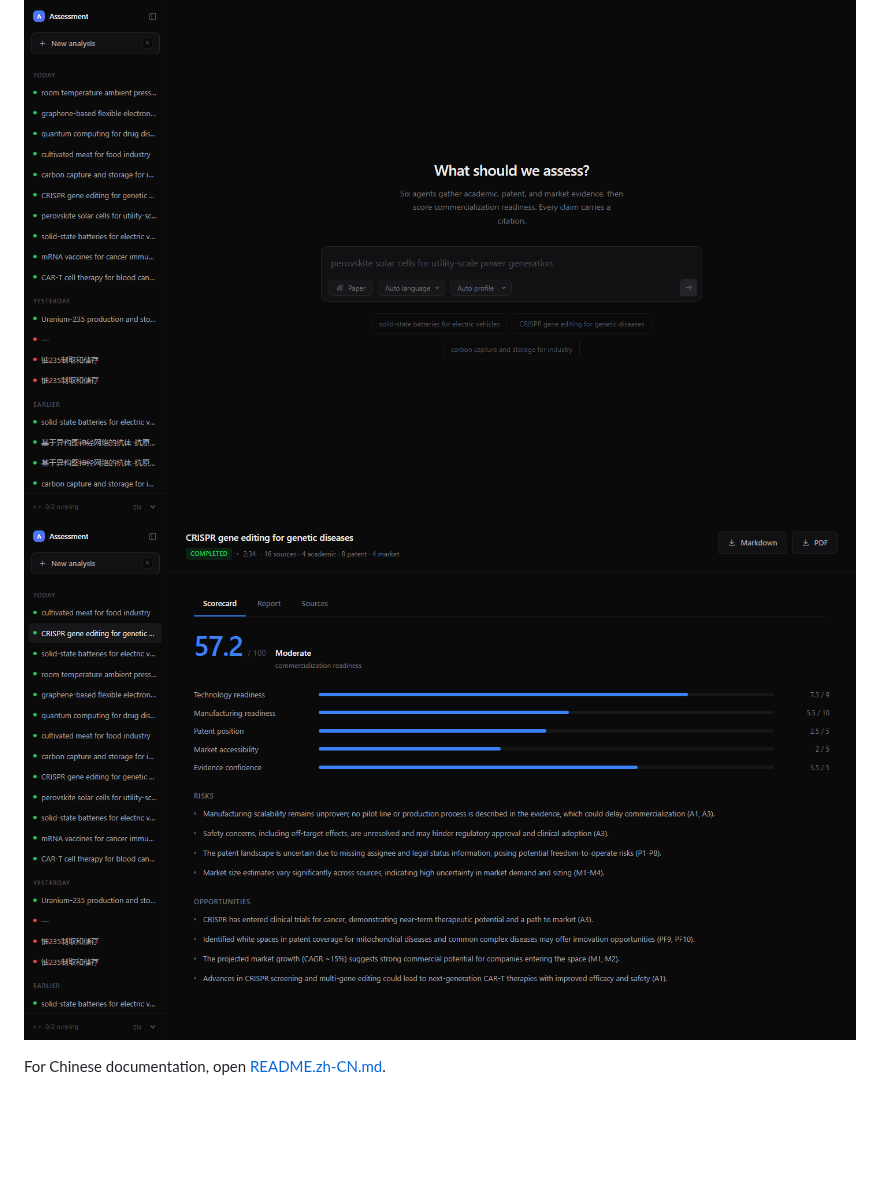
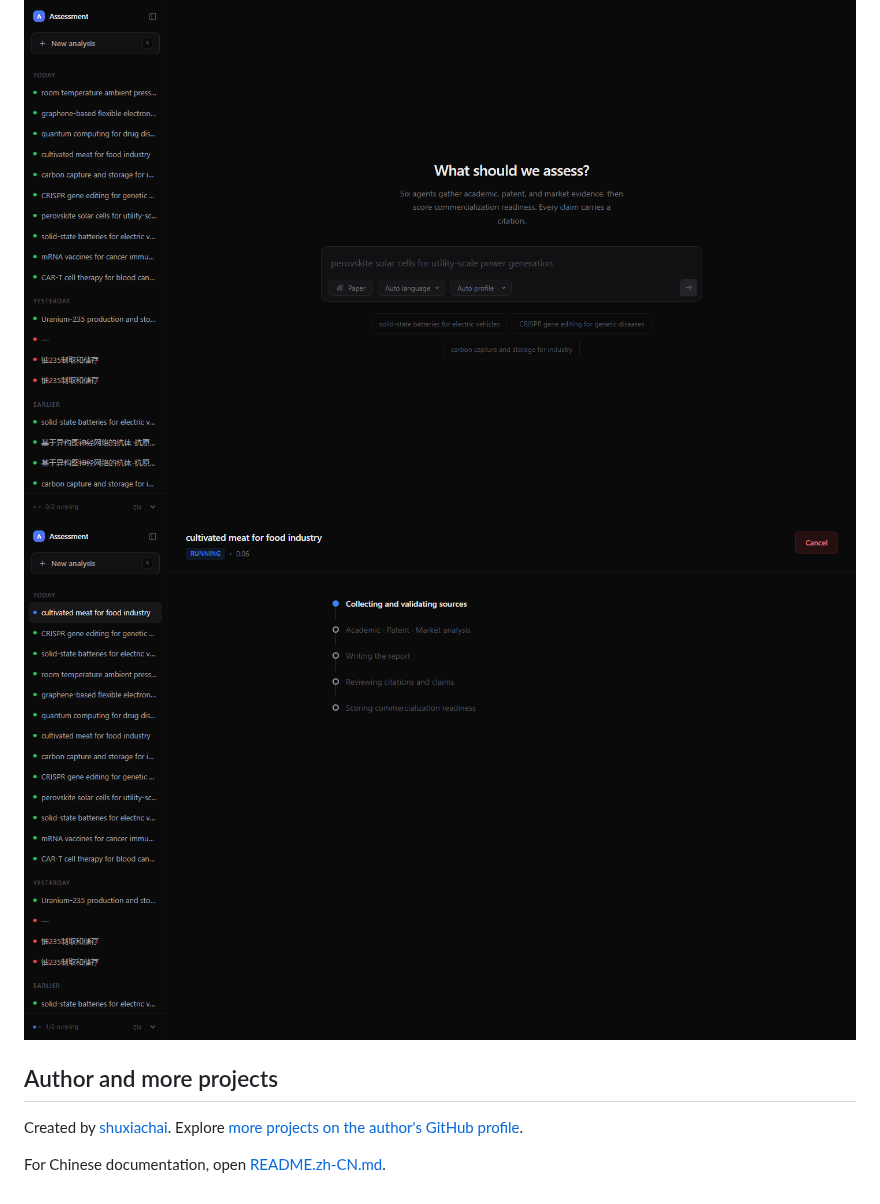
Before and after one commit to shuxiachai/academic-commercialization-agent, a Markdown page: README.md, the part around one of its changes. Drawn GitHub-style; folded sections open; blank space fills up the shorter version.

```diff
--- a/README.md
+++ b/README.md
@@ -290,6 +307,13 @@ Historical UI snapshots; exact deployed wording may evolve.
 
 ![Home screen](assets/screenshot-home.png)
-![Run result](assets/screenshot-results.png)
+![Analysis in progress](assets/screenshot-running.png)
+
+</details>
+
+## Author and more projects
+
+Created by [shuxiachai](https://github.com/shuxiachai).
+Explore [more projects on the author's GitHub profile](https://github.com/shuxiachai).
 
 <a id="chinese"></a>
 
```
Also changed, not shown: other parts of README.md (+22 -5 lines), README.zh-CN.md (+28 -5 lines), assets/social-preview.png (added).
